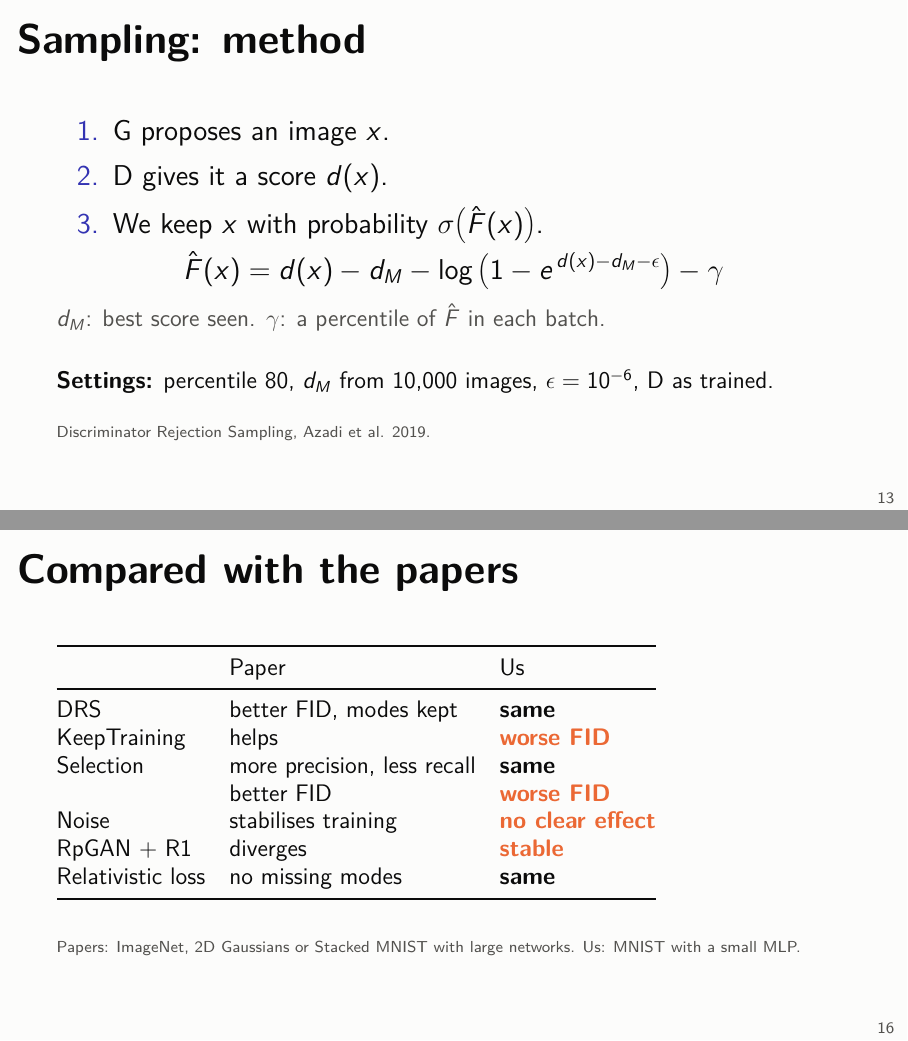
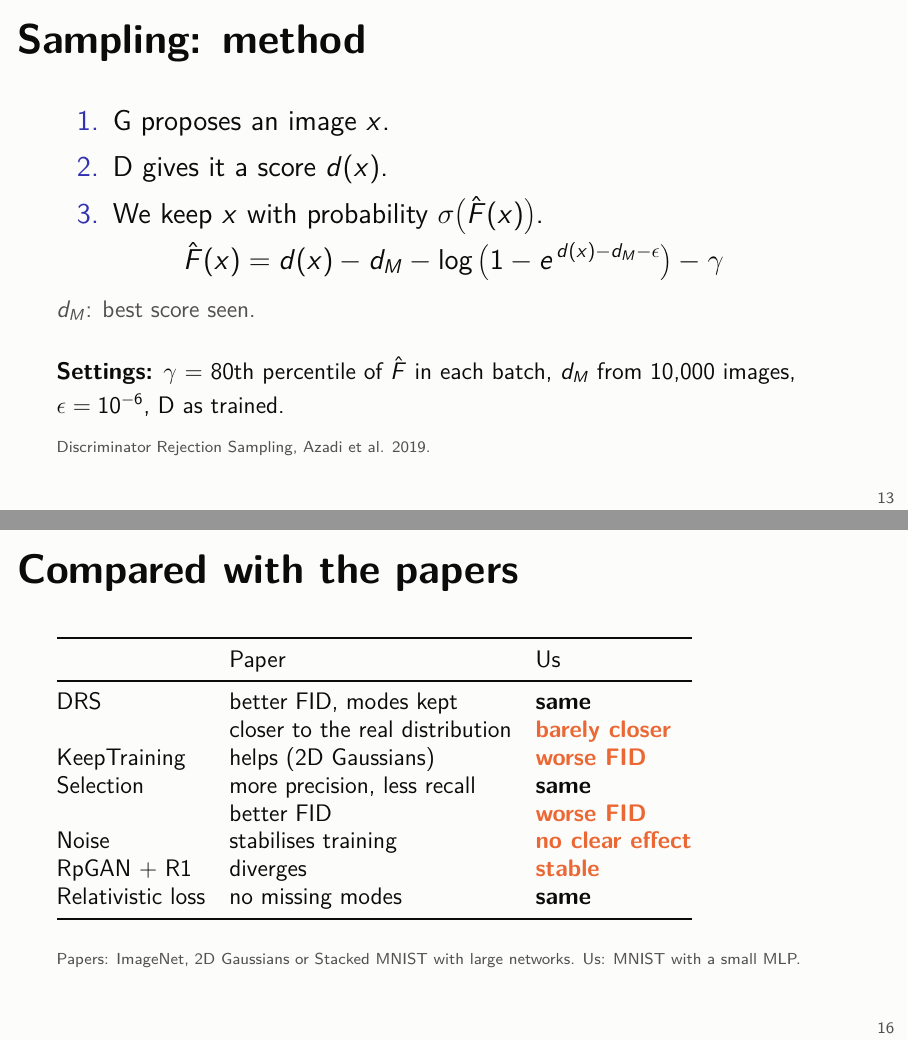
Before and after one commit to quentinRevillon/fixed-generator-gan-mnist, LaTeX slides (slides/comparaison.tex): pages 14 and 17 of 18, joined at a grey line. Compiled offline with pdfLaTeX.

Commit message:
Slides: state gamma exactly, align the comparison with a rereading of the papers

```diff
--- a/slides/comparaison.tex
+++ b/slides/comparaison.tex
@@ -147,8 +147,8 @@
     \item We keep $x$ with probability $\sigma\big(\hat F(x)\big)$.
   \end{enumerate}
   \[ \hat F(x) = d(x) - d_M - \log\big(1 - e^{\,d(x) - d_M - \epsilon}\big) - \gamma \]
-  {\small\color{muted}$d_M$: best score seen. $\gamma$: a percentile of $\hat F$ in each batch.}\\[1em]
-  {\small\textbf{Settings:} percentile 80, $d_M$ from 10,000 images, $\epsilon = 10^{-6}$, D as trained.}
+  {\small\color{muted}$d_M$: best score seen.}\\[1em]
+  {\small\textbf{Settings:} $\gamma$ = 80th percentile of $\hat F$ in each batch, $d_M$ from 10,000 images, $\epsilon = 10^{-6}$, D as trained.}
   \source{Discriminator Rejection Sampling, Azadi et al. 2019.}
 \end{frame}
 
@@ -172,7 +172,8 @@
     & Paper & Us \\
     \midrule
     DRS & better FID, modes kept & \textbf{same} \\
-    KeepTraining & helps & {\color{warm}\textbf{worse FID}} \\
+    & closer to the real distribution & {\color{warm}\textbf{barely closer}} \\
+    KeepTraining & helps (2D Gaussians) & {\color{warm}\textbf{worse FID}} \\
     Selection & more precision, less recall & \textbf{same} \\
     & better FID & {\color{warm}\textbf{worse FID}} \\
     Noise & stabilises training & {\color{warm}\textbf{no clear effect}} \\
```
Also changed, not shown: slides/slides.pdf.
